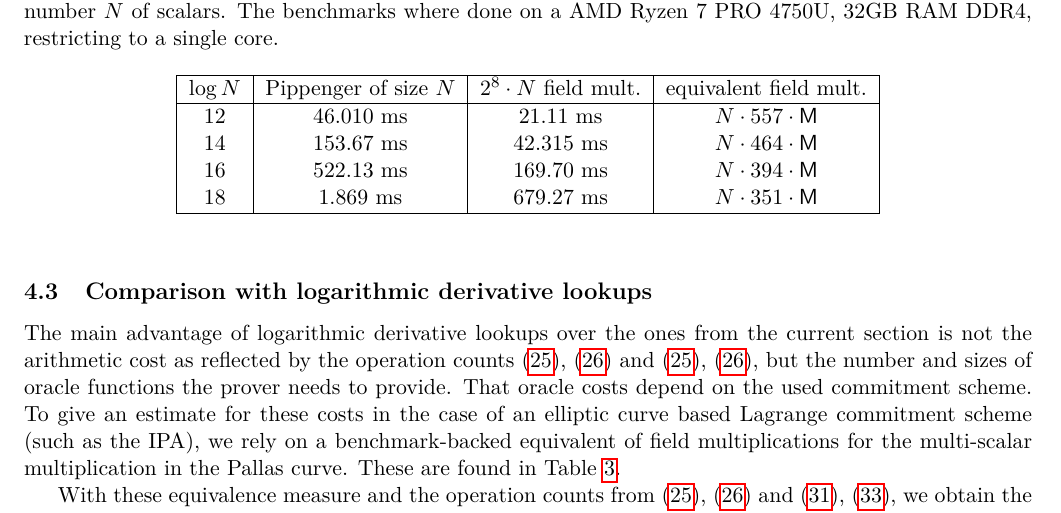
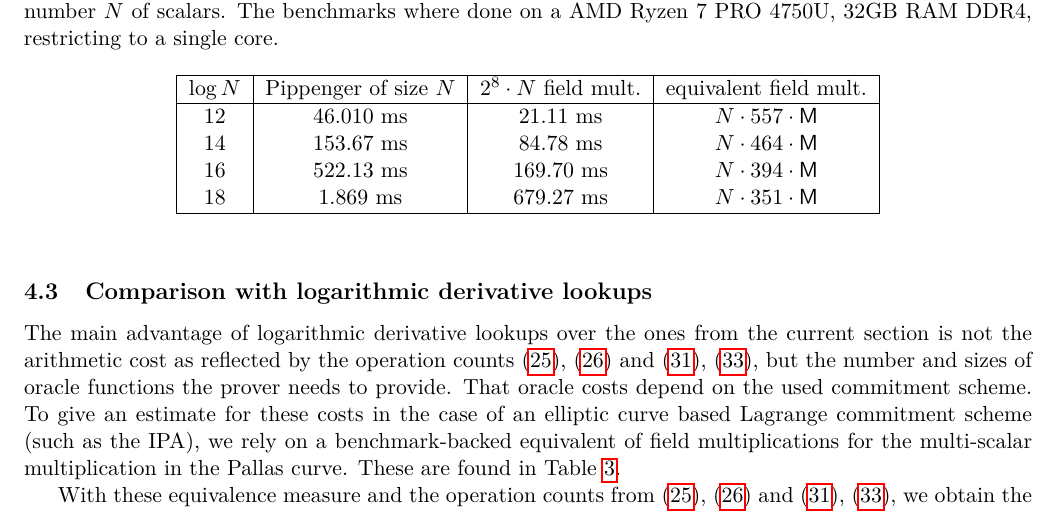
Before and after one commit to Orbis-Tertius/MVlookups, a LaTeX paper (MVlookup.tex): part of page 18 of 21, cut so that both start at the same text. Compiled offline with pdfLaTeX.

Commit message:
corrected Pippenger benchmarks

```diff
--- a/MVlookup.tex
+++ b/MVlookup.tex
@@ -1231,7 +1231,7 @@ $M$ & 143 & 120 & 103 & 92
 
 \subsection{Comparison with logarithmic derivative lookups}
 
-The main advantage of logarithmic derivative lookups over the ones from the current section is not the arithmetic cost  as reflected by the operation counts  \eqref{e:lookup:cost}, \eqref{e:lookup:large:cost} and \eqref{e:lookup:cost}, \eqref{e:lookup:large:cost}, but the number and sizes of oracle functions the prover needs to provide.
+The main advantage of logarithmic derivative lookups over the ones from the current section is not the arithmetic cost  as reflected by the operation counts  \eqref{e:lookup:cost}, \eqref{e:lookup:large:cost} and \eqref{e:hyperplonk:cost}, \eqref{e:hyperplonk:large:cost}, but the number and sizes of oracle functions the prover needs to provide.
 That oracle costs depend on the used commitment scheme.
 To give an estimate for these costs in the case of an elliptic curve based Lagrange commitment scheme (such as the IPA), we
 rely on a benchmark-backed equivalent of field multiplications for the multi-scalar multiplication in the Pallas curve.
@@ -1250,7 +1250,7 @@ $\log N$ &  Pippenger of size $N$ & $2^8\cdot N$ field mult. & equivalent field
 \\\hline
 12 & $46.010$ ms &  $21.11$ ms & $N\cdot 557\cdot \mathsf M$
 \\
-14 & $153.67$ ms & $42.315$ ms & $N\cdot 464 \cdot \mathsf M$
+14 & $153.67$ ms & $84.78$ ms & $N\cdot 464 \cdot \mathsf M$
 \\
 16 & $522.13$ ms & $169.70$ ms & $N\cdot 394\cdot\mathsf M$
 \\
```
Also changed, not shown: MVlookup.pdf, 3 other files.
